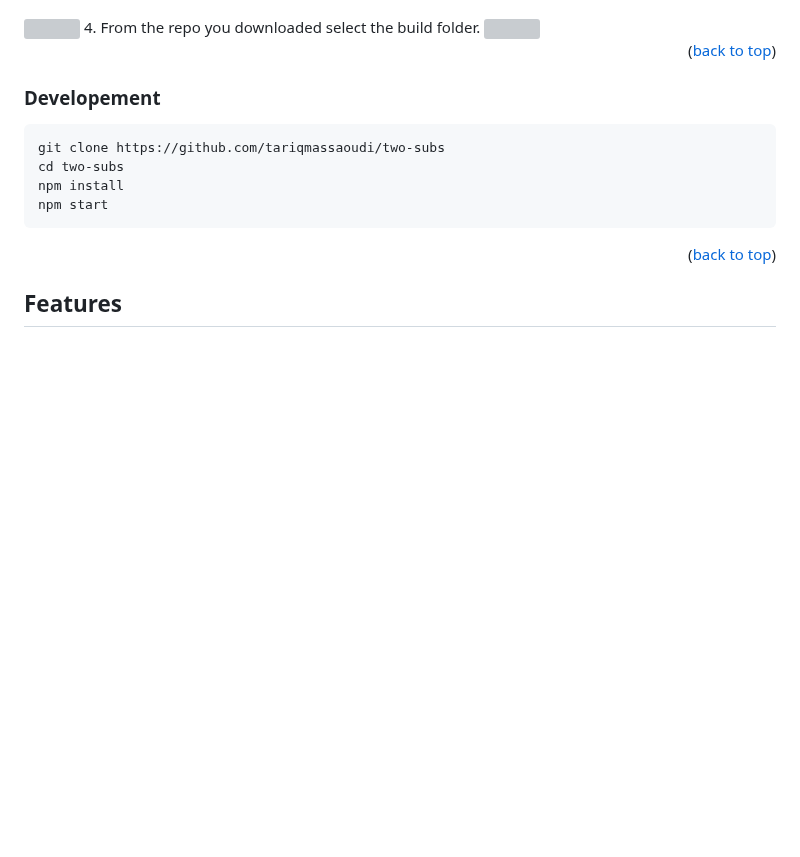
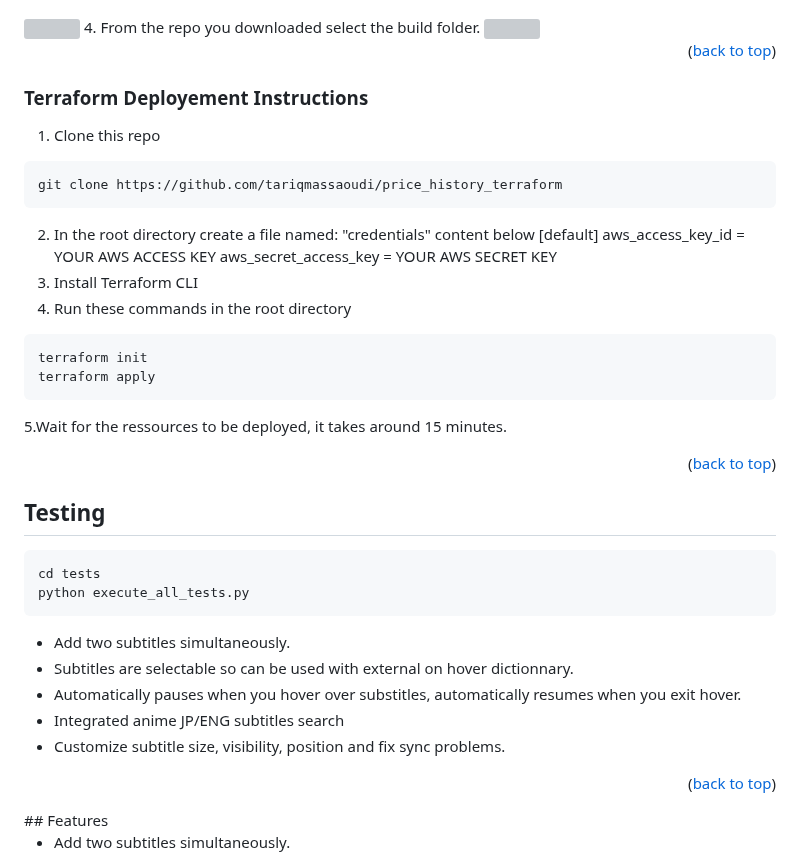
Before and after one commit to tariqmassaoudi/price_history_terraform, a Markdown page: README.md, the part around the change. Rendered like a GitHub page; blank space fills up the shorter version; grey boxes are pictures that could not be loaded.

````diff
--- a/README.md
+++ b/README.md
@@ -85,18 +85,41 @@ https://user-images.githubusercontent.com/52799665/226168304-1ec7cf8d-3343-4d5c-
 
 <p align="right">(<a href="#readme-top">back to top</a>)</p>
 
-### Developement
-
+### Terraform Deployement Instructions
+1. Clone this repo
 ```
-git clone https://github.com/tariqmassaoudi/two-subs
-cd two-subs
-npm install
-npm start
+git clone https://github.com/tariqmassaoudi/price_history_terraform
 ```
+2. In the root directory create a file named: "credentials" content below
+[default]
+aws_access_key_id = YOUR AWS ACCESS KEY
+aws_secret_access_key = YOUR AWS SECRET KEY
+3. Install Terraform CLI
+4. Run these commands in the root directory
+```
+terraform init
+terraform apply
+```
+5.Wait for the ressources to be deployed, it takes around 15 minutes.
 
 <p align="right">(<a href="#readme-top">back to top</a>)</p>
 
 <!-- USAGE EXAMPLES -->
+
+## Testing
+```
+cd tests
+python execute_all_tests.py
+```
+
+* Add two subtitles simultaneously.
+* Subtitles are selectable so can be used with external on hover dictionnary.
+* Automatically pauses when you hover over substitles, automatically resumes when you exit hover.
+* Integrated anime JP/ENG subtitles search
+* Customize subtitle size, visibility, position and fix sync problems.
+
+
+<p align="right">(<a href="#readme-top">back to top</a>)</p>
 ## Features
 
 * Add two subtitles simultaneously.
````
